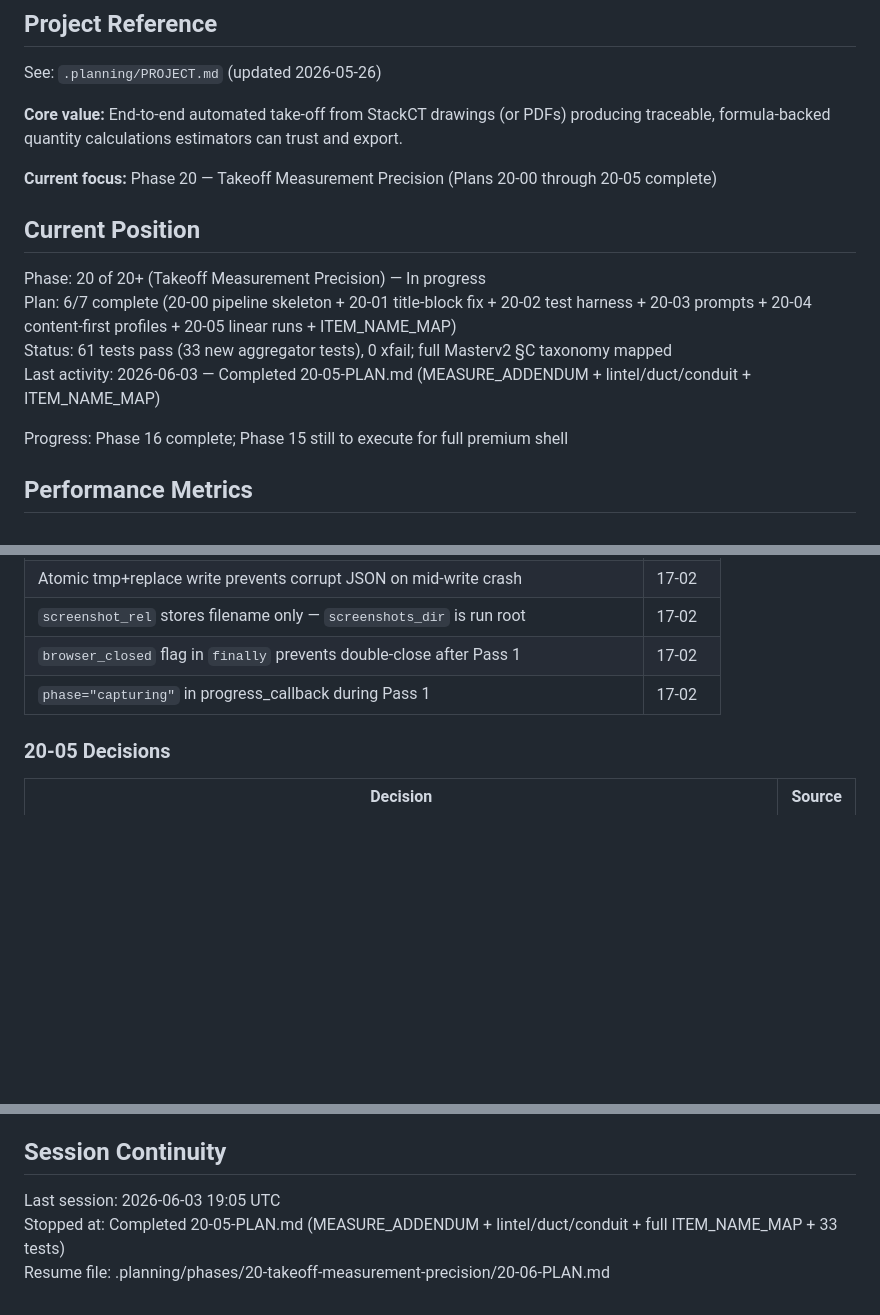
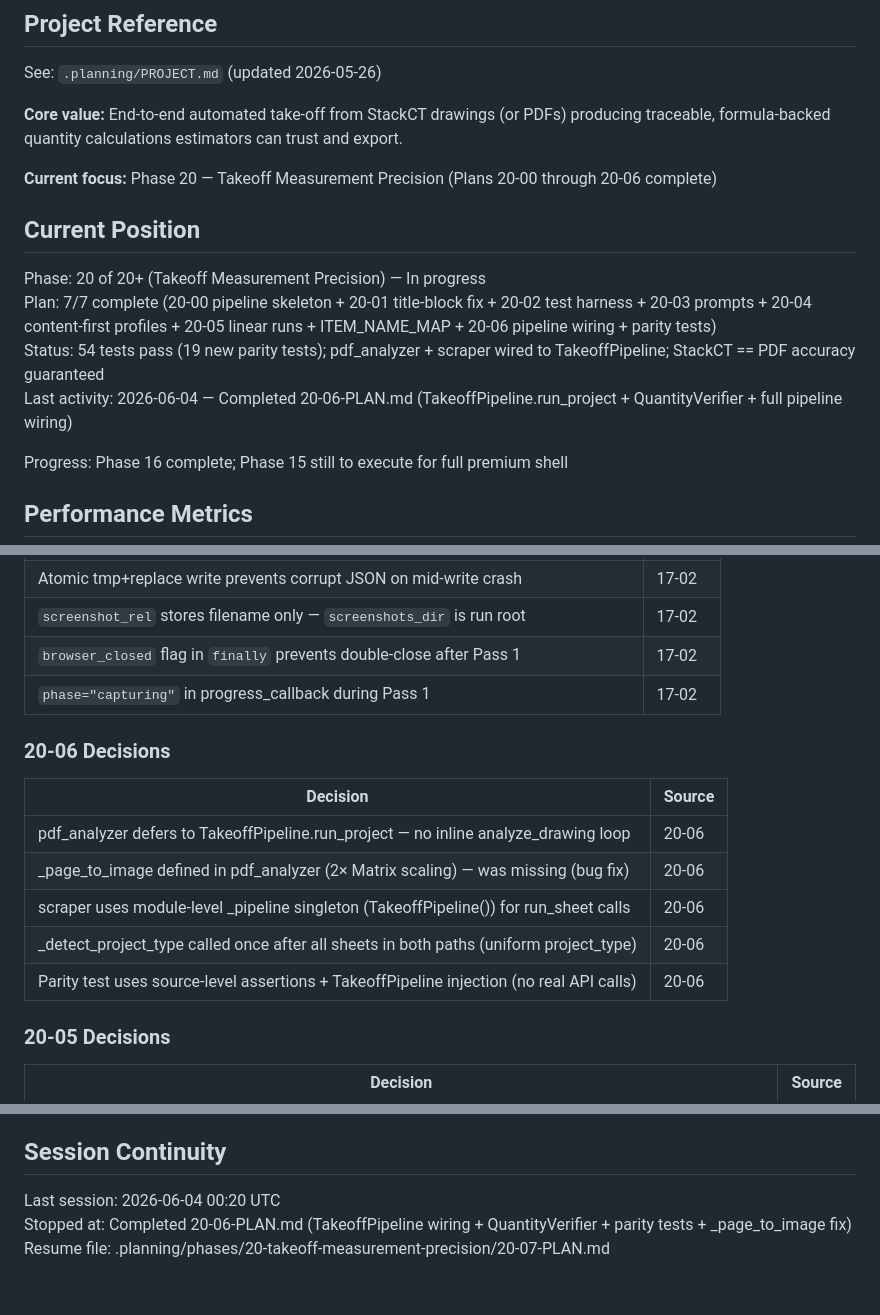
Before and after one commit to Zaman152/Bobby-Tailor-Automation-2.0, a Markdown page: .planning/STATE.md, 3 parts joined by grey strips. Rendered like a GitHub page; blank space fills up the shorter version.

Commit message:
docs(20-06): complete pipeline wiring + parity tests plan
Tasks completed: 2/2
- Task 1: TakeoffPipeline.run_project + QuantityVerifier
- Task 2: Wire pdf_analyzer + scraper to TakeoffPipeline; add test_pipeline_parity.py

SUMMARY: .planning/phases/20-takeoff-measurement-precision/20-06-SUMMARY.md

```diff
--- a/.planning/STATE.md
+++ b/.planning/STATE.md
@@ -6,14 +6,14 @@ See: `.planning/PROJECT.md` (updated 2026-05-26)
 
 **Core value:** End-to-end automated take-off from StackCT drawings (or PDFs) producing traceable, formula-backed quantity calculations estimators can trust and export.
 
-**Current focus:** Phase 20 — Takeoff Measurement Precision (Plans 20-00 through 20-05 complete)
+**Current focus:** Phase 20 — Takeoff Measurement Precision (Plans 20-00 through 20-06 complete)
 
 ## Current Position
 
 Phase: 20 of 20+ (Takeoff Measurement Precision) — In progress
-Plan: 6/7 complete (20-00 pipeline skeleton + 20-01 title-block fix + 20-02 test harness + 20-03 prompts + 20-04 content-first profiles + 20-05 linear runs + ITEM_NAME_MAP)
-Status: 61 tests pass (33 new aggregator tests), 0 xfail; full Masterv2 §C taxonomy mapped
-Last activity: 2026-06-03 — Completed 20-05-PLAN.md (MEASURE_ADDENDUM + lintel/duct/conduit + ITEM_NAME_MAP)
+Plan: 7/7 complete (20-00 pipeline skeleton + 20-01 title-block fix + 20-02 test harness + 20-03 prompts + 20-04 content-first profiles + 20-05 linear runs + ITEM_NAME_MAP + 20-06 pipeline wiring + parity tests)
+Status: 54 tests pass (19 new parity tests); pdf_analyzer + scraper wired to TakeoffPipeline; StackCT == PDF accuracy guaranteed
+Last activity: 2026-06-04 — Completed 20-06-PLAN.md (TakeoffPipeline.run_project + QuantityVerifier + full pipeline wiring)
 
 Progress: Phase 16 complete; Phase 15 still to execute for full premium shell
 
@@ -171,6 +171,16 @@ None yet.
 | `browser_closed` flag in `finally` prevents double-close after Pass 1 | 17-02 |
 | `phase="capturing"` in progress_callback during Pass 1 | 17-02 |
 
+### 20-06 Decisions
+
+| Decision | Source |
+|----------|--------|
+| pdf_analyzer defers to TakeoffPipeline.run_project — no inline analyze_drawing loop | 20-06 |
+| _page_to_image defined in pdf_analyzer (2× Matrix scaling) — was missing (bug fix) | 20-06 |
+| scraper uses module-level _pipeline singleton (TakeoffPipeline()) for run_sheet calls | 20-06 |
+| _detect_project_type called once after all sheets in both paths (uniform project_type) | 20-06 |
+| Parity test uses source-level assertions + TakeoffPipeline injection (no real API calls) | 20-06 |
+
 ### 20-05 Decisions
 
 | Decision | Source |
@@ -201,6 +211,6 @@ None yet.
 
 ## Session Continuity
 
-Last session: 2026-06-03 19:05 UTC
-Stopped at: Completed 20-05-PLAN.md (MEASURE_ADDENDUM + lintel/duct/conduit + full ITEM_NAME_MAP + 33 tests)
-Resume file: .planning/phases/20-takeoff-measurement-precision/20-06-PLAN.md
+Last session: 2026-06-04 00:20 UTC
+Stopped at: Completed 20-06-PLAN.md (TakeoffPipeline wiring + QuantityVerifier + parity tests + _page_to_image fix)
+Resume file: .planning/phases/20-takeoff-measurement-precision/20-07-PLAN.md
```
Also changed, not shown: 1 other file.
